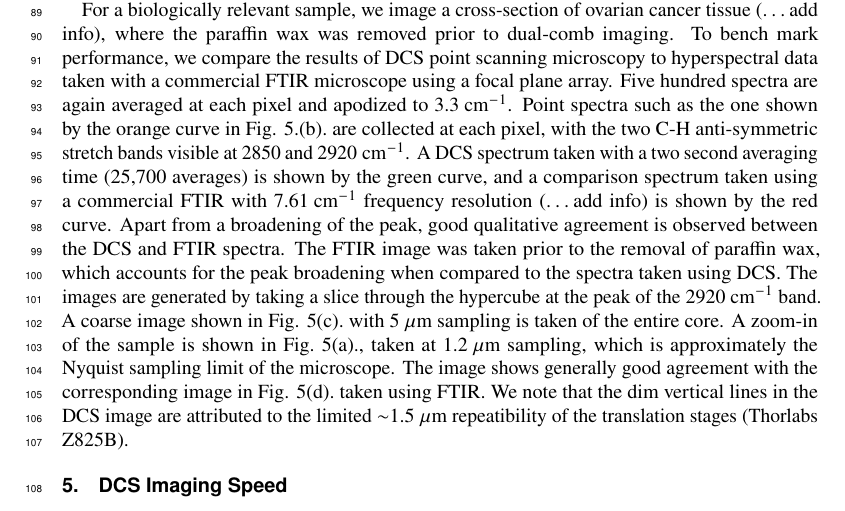
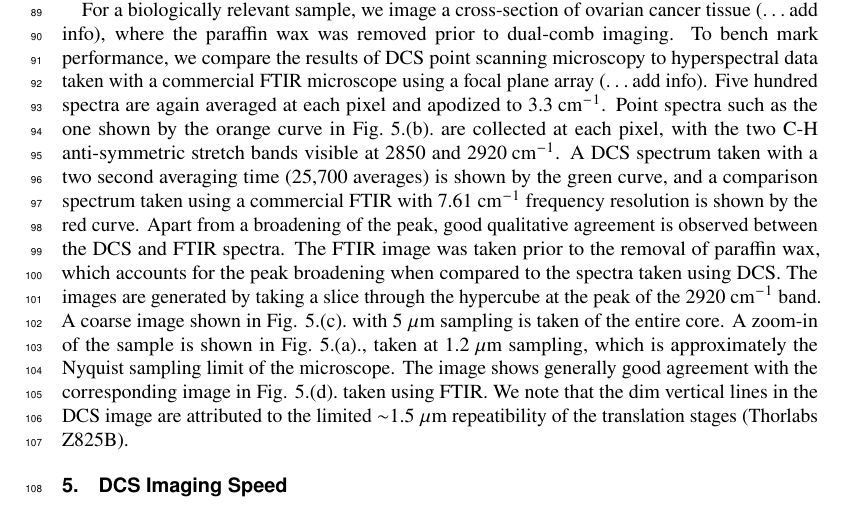
Before and after one commit to peter-chang62/1-GHz-MIR-Microscopy-Paper, a LaTeX document (Optica-template.tex): part of page 4 of 7, cut so that both start at the same text. Compiled offline with pdfLaTeX.

Commit message:
latest updates

```diff
--- a/Optica-template.tex
+++ b/Optica-template.tex
@@ -97,7 +97,7 @@ As a demonstration, hyperspectral images are taken of a USAF resolution target c
     \label{fig:su8}
 \end{figure}
 
-For a biologically relevant sample, we image a cross-section of ovarian cancer tissue (\dots add info), where the paraffin wax was removed prior to dual-comb imaging. To bench mark performance, we compare the results of DCS point scanning microscopy to hyperspectral data taken with a commercial FTIR microscope using a focal plane array. Five hundred spectra are again averaged at each pixel and apodized to \mbox{3.3 $\mathrm{cm^{-1}}$}. Point spectra such as the one shown by the orange curve in \mbox{Fig. \ref{fig:bio}.(b).} are collected at each pixel, with the two C-H anti-symmetric stretch bands visible at 2850 and \mbox{2920 $\mathrm{cm^{-1}}$}. A DCS spectrum taken with a two second averaging time (25,700 averages) is shown by the green curve, and a comparison spectrum taken using a commercial FTIR with \mbox{7.61 $\mathrm{cm^{-1}}$} frequency resolution (\dots add info) is shown by the red curve. Apart from a broadening of the peak, good qualitative agreement is observed between the DCS and FTIR spectra. The FTIR image was taken prior to the removal of paraffin wax, which accounts for the peak broadening when compared to the spectra taken using DCS. The images are generated by taking a slice through the hypercube at the peak of the \mbox{2920 $\mathrm{cm^{-1}}$} band. A coarse image shown in \mbox{Fig. \ref{fig:bio}(c).} with \mbox{5 $\mathrm{\mu m}$} sampling is taken of the entire core. A zoom-in of the sample is shown in \mbox{Fig. \ref{fig:bio}(a).}, taken at \mbox{1.2 $\mathrm{\mu m}$} sampling, which is approximately the Nyquist sampling limit of the microscope. The image shows generally good agreement with the corresponding image in \mbox{Fig. \ref{fig:bio}(d).} taken using FTIR. We note that the dim vertical lines in the DCS image are attributed to the limited \mbox{$\sim$1.5 $\mathrm{\mu m}$} repeatibility of the translation stages (Thorlabs Z825B).
+For a biologically relevant sample, we image a cross-section of ovarian cancer tissue (\dots add info), where the paraffin wax was removed prior to dual-comb imaging. To bench mark performance, we compare the results of DCS point scanning microscopy to hyperspectral data taken with a commercial FTIR microscope using a focal plane array (\dots add info). Five hundred spectra are again averaged at each pixel and apodized to \mbox{3.3 $\mathrm{cm^{-1}}$}. Point spectra such as the one shown by the orange curve in \mbox{Fig. \ref{fig:bio}.(b).} are collected at each pixel, with the two C-H anti-symmetric stretch bands visible at 2850 and \mbox{2920 $\mathrm{cm^{-1}}$}. A DCS spectrum taken with a two second averaging time (25,700 averages) is shown by the green curve, and a comparison spectrum taken using a commercial FTIR with \mbox{7.61 $\mathrm{cm^{-1}}$} frequency resolution is shown by the red curve. Apart from a broadening of the peak, good qualitative agreement is observed between the DCS and FTIR spectra. The FTIR image was taken prior to the removal of paraffin wax, which accounts for the peak broadening when compared to the spectra taken using DCS. The images are generated by taking a slice through the hypercube at the peak of the \mbox{2920 $\mathrm{cm^{-1}}$} band. A coarse image shown in \mbox{Fig. \ref{fig:bio}.(c).} with \mbox{5 $\mathrm{\mu m}$} sampling is taken of the entire core. A zoom-in of the sample is shown in \mbox{Fig. \ref{fig:bio}.(a).}, taken at \mbox{1.2 $\mathrm{\mu m}$} sampling, which is approximately the Nyquist sampling limit of the microscope. The image shows generally good agreement with the corresponding image in \mbox{Fig. \ref{fig:bio}.(d).} taken using FTIR. We note that the dim vertical lines in the DCS image are attributed to the limited \mbox{$\sim$1.5 $\mathrm{\mu m}$} repeatibility of the translation stages (Thorlabs Z825B).
 
 % In addition to the spectral comparison, spatial comparison is also good ...
 
```
